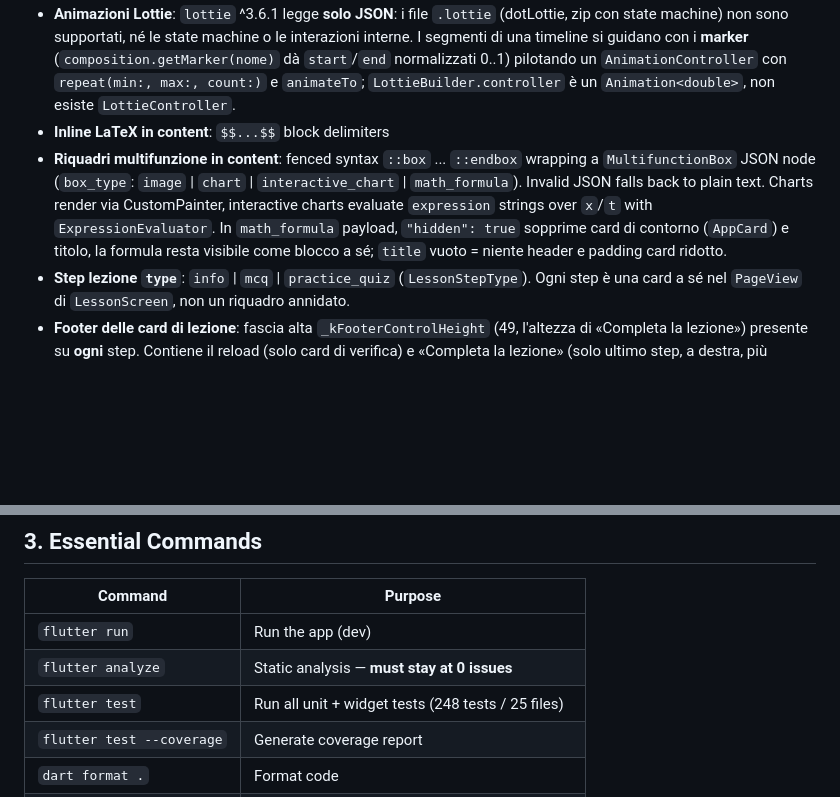
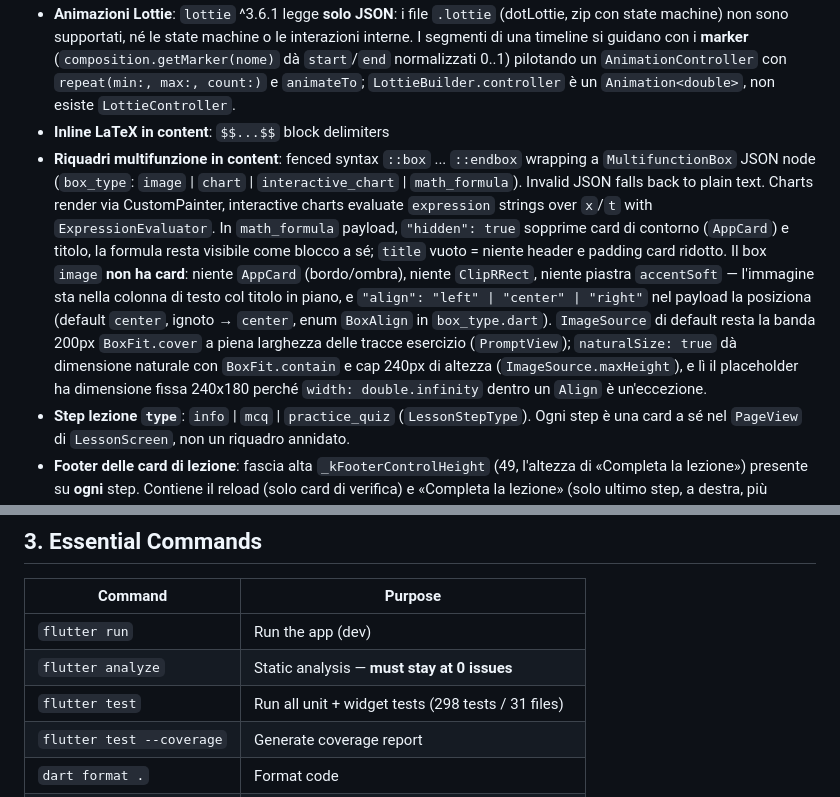
Before and after one commit to MagnificoRettore/math-app, a Markdown page: AGENTS.md, 2 parts joined by grey strips. GitHub-like rendering; blank space fills up the shorter version.

```diff
--- a/AGENTS.md
+++ b/AGENTS.md
@@ -51,7 +51,7 @@ Flutter application for **Italian students** with solved math exercises (Scuola
 - **Persistence**: `shared_preferences` ^2.5.5
 - **Animazioni Lottie**: `lottie` ^3.6.1 legge **solo JSON**: i file `.lottie` (dotLottie, zip con state machine) non sono supportati, né le state machine o le interazioni interne. I segmenti di una timeline si guidano con i **marker** (`composition.getMarker(nome)` dà `start`/`end` normalizzati 0..1) pilotando un `AnimationController` con `repeat(min:, max:, count:)` e `animateTo`; `LottieBuilder.controller` è un `Animation<double>`, non esiste `LottieController`.
 - **Inline LaTeX in content**: `$$...$$` block delimiters
-- **Riquadri multifunzione in content**: fenced syntax `::box` ... `::endbox` wrapping a `MultifunctionBox` JSON node (`box_type`: `image` | `chart` | `interactive_chart` | `math_formula`). Invalid JSON falls back to plain text. Charts render via CustomPainter, interactive charts evaluate `expression` strings over `x`/`t` with `ExpressionEvaluator`. In `math_formula` payload, `"hidden": true` sopprime card di contorno (`AppCard`) e titolo, la formula resta visibile come blocco a sé; `title` vuoto = niente header e padding card ridotto.
+- **Riquadri multifunzione in content**: fenced syntax `::box` ... `::endbox` wrapping a `MultifunctionBox` JSON node (`box_type`: `image` | `chart` | `interactive_chart` | `math_formula`). Invalid JSON falls back to plain text. Charts render via CustomPainter, interactive charts evaluate `expression` strings over `x`/`t` with `ExpressionEvaluator`. In `math_formula` payload, `"hidden": true` sopprime card di contorno (`AppCard`) e titolo, la formula resta visibile come blocco a sé; `title` vuoto = niente header e padding card ridotto. Il box `image` **non ha card**: niente `AppCard` (bordo/ombra), niente `ClipRRect`, niente piastra `accentSoft` — l'immagine sta nella colonna di testo col titolo in piano, e `"align": "left" | "center" | "right"` nel payload la posiziona (default `center`, ignoto → `center`, enum `BoxAlign` in `box_type.dart`). `ImageSource` di default resta la banda 200px `BoxFit.cover` a piena larghezza delle tracce esercizio (`PromptView`); `naturalSize: true` dà dimensione naturale con `BoxFit.contain` e cap 240px di altezza (`ImageSource.maxHeight`), e lì il placeholder ha dimensione fissa 240x180 perché `width: double.infinity` dentro un `Align` è un'eccezione.
 - **Step lezione `type`**: `info` | `mcq` | `practice_quiz` (`LessonStepType`). Ogni step è una card a sé nel `PageView` di `LessonScreen`, non un riquadro annidato.
 - **Footer delle card di lezione**: fascia alta `_kFooterControlHeight` (49, l'altezza di «Completa la lezione») presente su **ogni** step. Contiene il reload (solo card di verifica) e «Completa la lezione» (solo ultimo step, a destra, più compatto che in passato: niente più piena larghezza). Lo swipe verso sinistra sull'ultima card completa la lezione anche senza bottone: lo coglie un `Listener` attorno al `PageView` (un `GestureDetector` esterno perderebbe l'arena col drag della `PageView`), conta solo mosse più orizzontali che verticali, tira la card a sinistra fino a `_kSwipeCompleteThreshold` (56) e a quel punto chiama `_complete`. La condizione è `_canCompleteAt(index)`, la stessa che mostra il bottone, quindi l'esercizio non si bypassa. La `M3EToolbar` è un `Positioned(left: 0, bottom: 0, width: M3EToolbarTokens.fabMedium)` dentro la card, scalata di `_kFooterControlHeight / M3EToolbarTokens.fabMedium` con `Alignment.bottomLeft`, così il FAB compatto è a filo della colonna di testo e ha lo stesso spigolo inferiore del bottone, e cresce in alto. Non sta nella `Row` del footer perché `M3EToolbar` riserva in layout l'altezza della pila (136px) anche da collassata, pur clip-paintandola a zero. C'è una toolbar per card costruita dal `PageView`: lo stato di espansione vive in `_LessonScreenState` (`expanded` + `onExpandedChanged`) per non COLLASSARE a ogni swipe. Il tap sull'icona del FAB, non sul `getCenter` del pacchetto.
 - **Step `practice_quiz`**: card di verifica con `title` e `exercises[]` (`prompt`, `text?`, `options[]`, `correctIndex`, `explanation?`); `content` non viene renderizzato. Mostra **un solo esercizio per volta** (`PracticeQuizView`, stato pubblico `PracticeQuizViewState.reload()`). Il bottone `Icons.refresh_rounded` sta nel footer della card, a sinistra di «Completa la lezione», ed estrae il successivo da una coda mescolata senza ripetizioni; sparisce se c'è un solo esercizio. Il prompt passa da `PromptView`, che auto-rileva: percorso/URL immagine (estensione immagine o prefisso `http`) → `ImageSource`, altrimenti `MathText` (quindi anche matematica mista a testo). Opzioni, feedback e shake sono condivisi con gli step MCQ via `McqOptionTile` / `McqFeedbackCard`.
@@ -76,7 +76,7 @@ Flutter application for **Italian students** with solved math exercises (Scuola
 |---|---|
 | `flutter run` | Run the app (dev) |
 | `flutter analyze` | Static analysis — **must stay at 0 issues** |
-| `flutter test` | Run all unit + widget tests (248 tests / 25 files) |
+| `flutter test` | Run all unit + widget tests (298 tests / 31 files) |
 | `flutter test --coverage` | Generate coverage report |
 | `dart format .` | Format code |
 | `flutter pub get` | Install dependencies |
```
Also changed, not shown: other parts of AGENTS.md (+1 -1 lines), PROGRESS.md (+13 -1 lines).
